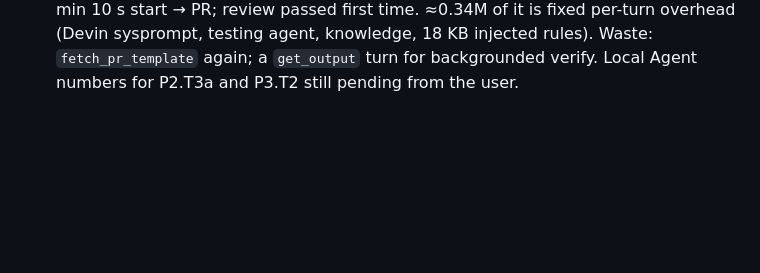
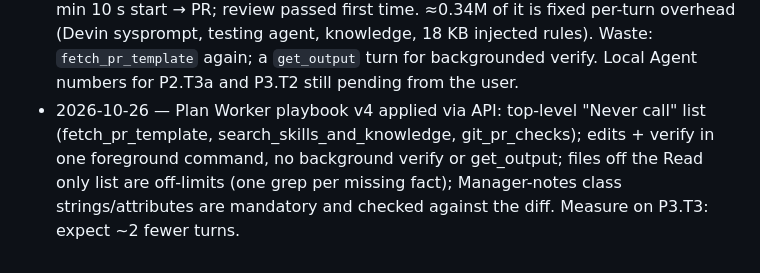
Before and after one commit to 1984Rakesh/SampleWebApp, a Markdown page: plans/shadcn-direct-ui/changelog.md, the part around the change. Rendered like a GitHub page; blank space fills up the shorter version.

Commit message:
shadcn-direct-ui: log Plan Worker playbook v4
Co-Authored-By: Claude Opus 5.5 <noreply@anthropic.com>

```diff
--- a/plans/shadcn-direct-ui/changelog.md
+++ b/plans/shadcn-direct-ui/changelog.md
@@ -27,3 +27,4 @@
 - 2026-10-26 — PR #29 (P3.T2, Devin Local Agent) failed review: Cancel inside the profile form has no type, so it submits and saves the edits (shadcn Button has no default type; UiButton defaulted to button); card titles skipped the display-md classes from the notes. Report followed the template this time. Fix-up P3.T2a written on task/shadcn-direct-ui/p3-t2 (a8afbb5); not dispatched. conventions.md: Button default-type rule.
 - 2026-10-26 — Experiment: server/.devin/rules/server-architecture.md switched from `trigger: always_on` to `trigger: glob` + `globs: "server/**"`. Cloud runs so far injected 18,211 bytes of rules on turn 2 (shared 5.5 KB + client 7.3 KB + server 5.3 KB). If the cloud agent honours the trigger, the next client-only cloud task should show ~12.9 KB in `per_source_context_bytes.rules` (≈1.3k tokens less per turn).
 - 2026-10-26 — P3.T2a (PR #30) merged into task/shadcn-direct-ui/p3-t2 (72d7ae5); P3.T2 (PR #29) merged (d630453). **Metrics, P3.T2a, Devin Cloud Agent, Normal, playbook v3:** 9 turns; context 27.1k → 49.2k (≈38k floor from turn 2); cumulative ≈ 0.37M tokens (turn 7's reported 90.8k treated as a glitch ≈ 45k); ~1 min 10 s start → PR; review passed first time. ≈0.34M of it is fixed per-turn overhead (Devin sysprompt, testing agent, knowledge, 18 KB injected rules). Waste: `fetch_pr_template` again; a `get_output` turn for backgrounded verify. Local Agent numbers for P2.T3a and P3.T2 still pending from the user.
+- 2026-10-26 — Plan Worker playbook v4 applied via API: top-level "Never call" list (fetch_pr_template, search_skills_and_knowledge, git_pr_checks); edits + verify in one foreground command, no background verify or get_output; files off the Read only list are off-limits (one grep per missing fact); Manager-notes class strings/attributes are mandatory and checked against the diff. Measure on P3.T3: expect ~2 fewer turns.
```
